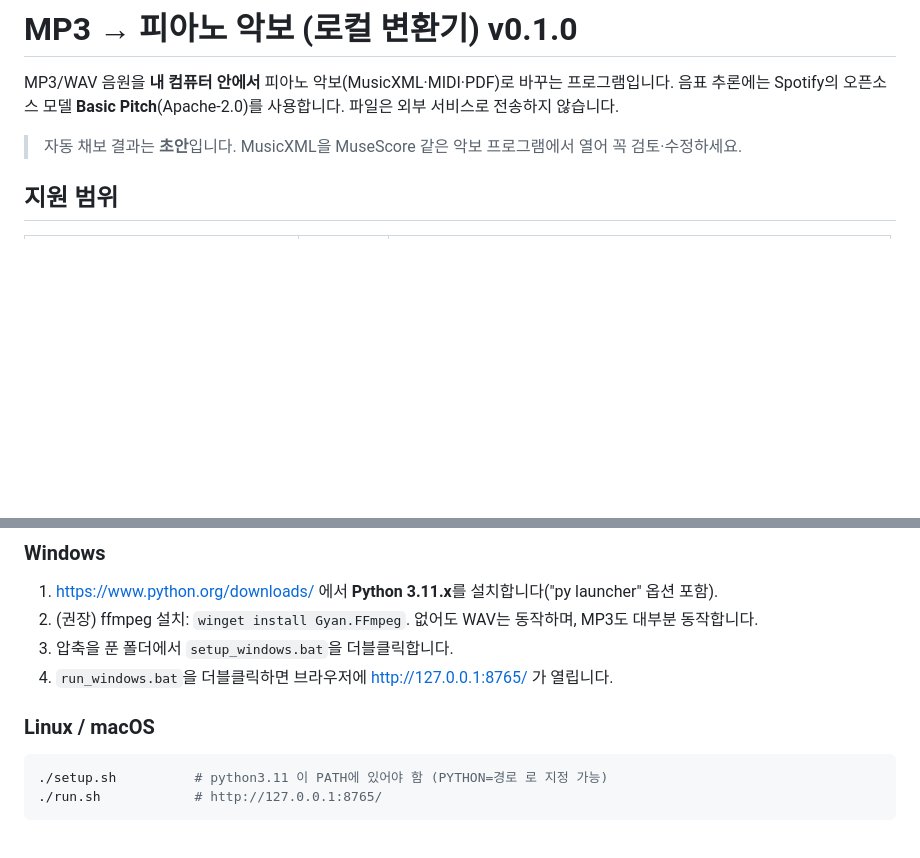
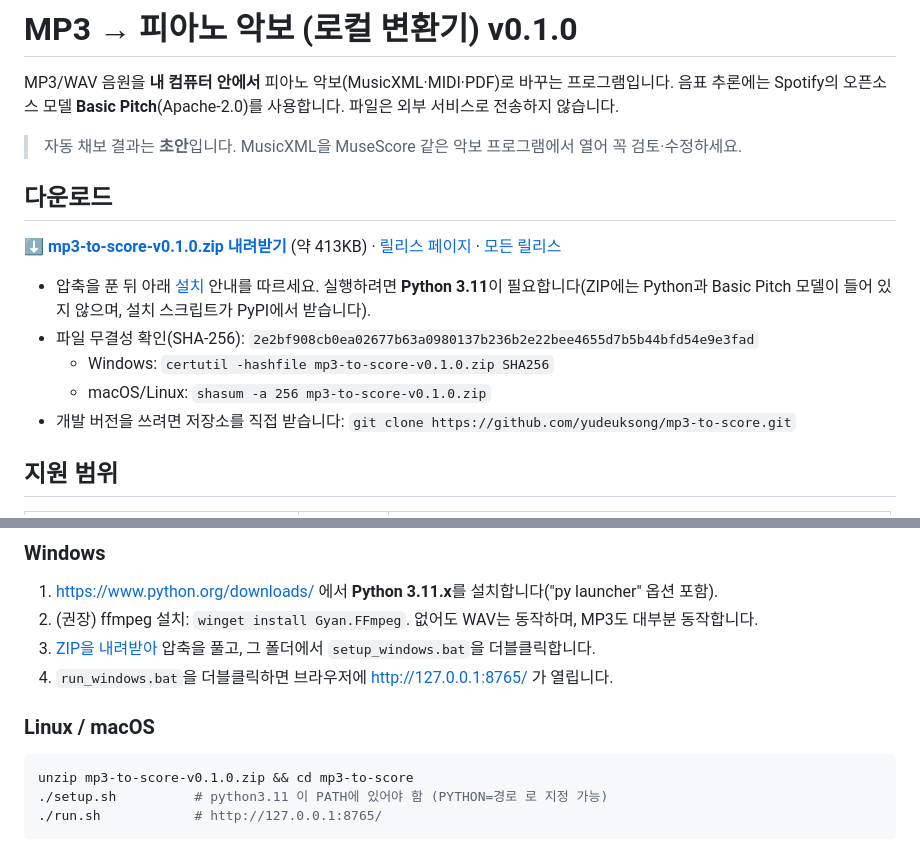
Before and after one commit to yudeuksong/mp3-to-score, a Markdown page: README.md, 2 parts joined by grey strips. Drawn GitHub-style; blank space fills up the shorter version.

Commit message:
README: v0.1.0 릴리스 다운로드 안내 추가
Co-Authored-By: Claude Opus 5.5 <noreply@anthropic.com>
Claude-Session: https://claude.ai/code/session_01S1k2s6h3bfsj1WNTipXS2p

````diff
--- a/README.md
+++ b/README.md
@@ -5,6 +5,17 @@ MP3/WAV 음원을 **내 컴퓨터 안에서** 피아노 악보(MusicXML·MIDI·P
 파일은 외부 서비스로 전송하지 않습니다.
 
 > 자동 채보 결과는 **초안**입니다. MusicXML을 MuseScore 같은 악보 프로그램에서 열어 꼭 검토·수정하세요.
+
+## 다운로드
+
+**[⬇ mp3-to-score-v0.1.0.zip 내려받기](https://github.com/yudeuksong/mp3-to-score/releases/download/v0.1.0/mp3-to-score-v0.1.0.zip)** (약 413KB) · [릴리스 페이지](https://github.com/yudeuksong/mp3-to-score/releases/tag/v0.1.0) · [모든 릴리스](https://github.com/yudeuksong/mp3-to-score/releases)
+
+- 압축을 푼 뒤 아래 [설치](#설치) 안내를 따르세요. 실행하려면 **Python 3.11**이 필요합니다(ZIP에는 Python과 Basic Pitch 모델이 들어 있지 않으며, 설치 스크립트가 PyPI에서 받습니다).
+- 파일 무결성 확인(SHA-256):
+  `2e2bf908cb0ea02677b63a0980137b236b2e22bee4655d7b5b44bfd54e9e3fad`
+  - Windows: `certutil -hashfile mp3-to-score-v0.1.0.zip SHA256`
+  - macOS/Linux: `shasum -a 256 mp3-to-score-v0.1.0.zip`
+- 개발 버전을 쓰려면 저장소를 직접 받습니다: `git clone https://github.com/yudeuksong/mp3-to-score.git`
 
 ## 지원 범위
 
@@ -26,11 +37,12 @@ MP3/WAV 음원을 **내 컴퓨터 안에서** 피아노 악보(MusicXML·MIDI·P
 ### Windows
 1. https://www.python.org/downloads/ 에서 **Python 3.11.x**를 설치합니다("py launcher" 옵션 포함).
 2. (권장) ffmpeg 설치: `winget install Gyan.FFmpeg`. 없어도 WAV는 동작하며, MP3도 대부분 동작합니다.
-3. 압축을 푼 폴더에서 `setup_windows.bat`을 더블클릭합니다.
+3. [ZIP을 내려받아](#다운로드) 압축을 풀고, 그 폴더에서 `setup_windows.bat`을 더블클릭합니다.
 4. `run_windows.bat`을 더블클릭하면 브라우저에 http://127.0.0.1:8765/ 가 열립니다.
 
 ### Linux / macOS
 ```bash
+unzip mp3-to-score-v0.1.0.zip && cd mp3-to-score
 ./setup.sh          # python3.11 이 PATH에 있어야 함 (PYTHON=경로 로 지정 가능)
 ./run.sh            # http://127.0.0.1:8765/
 ```
````
